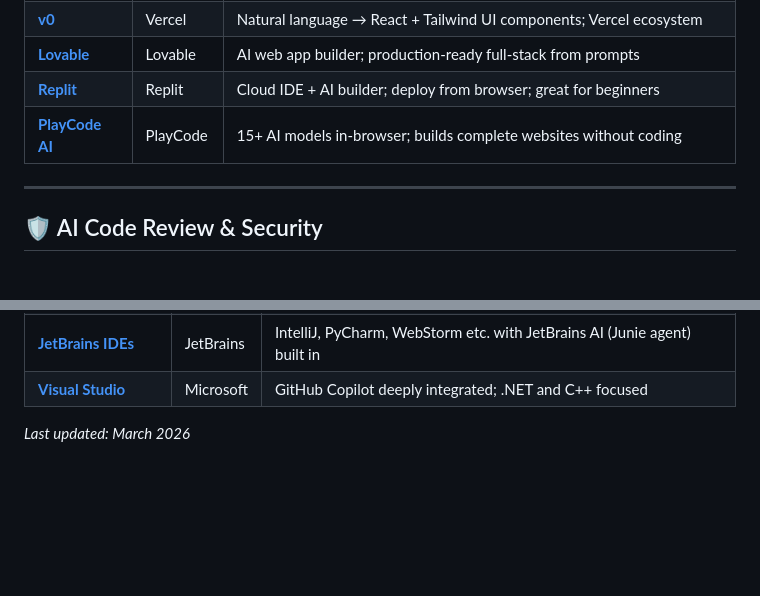
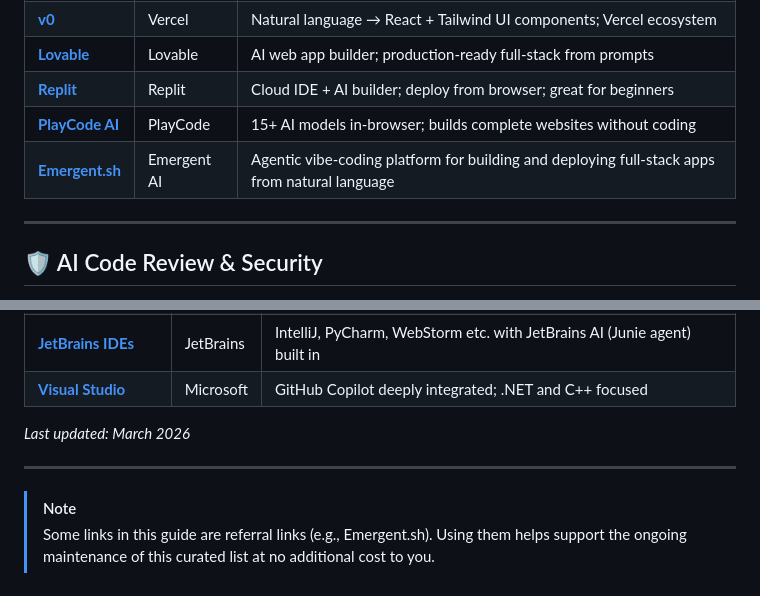
Before and after one commit to QAInsights/awesome-ai-tools, a Markdown page: README.md, 2 parts joined by grey strips. GitHub-like rendering; blank space fills up the shorter version.

Commit message:
docs: add Emergent.sh to AI tools list and include referral link disclosure

```diff
--- a/README.md
+++ b/README.md
@@ -104,6 +104,7 @@ AI tools that generate full apps or UIs from natural language, no local setup re
 | **[Lovable](https://lovable.dev)** | Lovable | AI web app builder; production-ready full-stack from prompts |
 | **[Replit](https://replit.com)** | Replit | Cloud IDE + AI builder; deploy from browser; great for beginners |
 | **[PlayCode AI](https://playcode.io)** | PlayCode | 15+ AI models in-browser; builds complete websites without coding |
+| **[Emergent.sh](https://app.emergent.sh/register?ref=catc151141)** | Emergent AI | Agentic vibe-coding platform for building and deploying full-stack apps from natural language |
 
 ---
 
@@ -152,3 +153,8 @@ Established editors that have shipped first-party AI capabilities.
 | **[Visual Studio](https://visualstudio.microsoft.com)** | Microsoft | GitHub Copilot deeply integrated; .NET and C++ focused |
 
 *Last updated: March 2026*
+
+---
+
+> [!NOTE]
+> Some links in this guide are referral links (e.g., Emergent.sh). Using them helps support the ongoing maintenance of this curated list at no additional cost to you.
```
